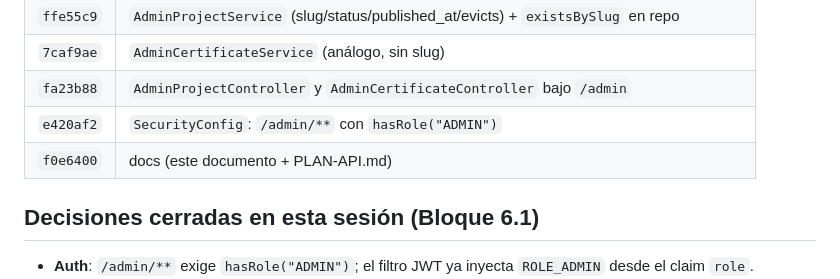
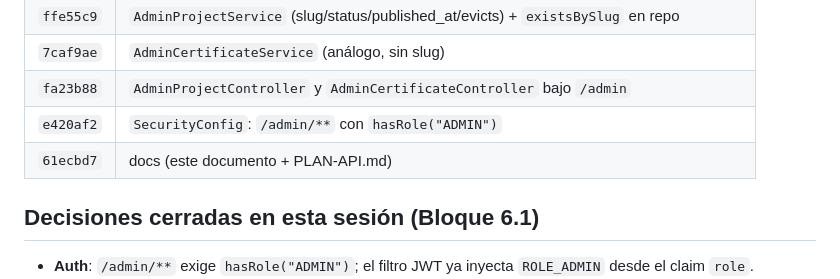
Before and after one commit to pepe1603/pepedev-portfolio, a Markdown page: docs/SESION8.md, the part around the change. GitHub-like rendering.

Commit message:
docs: corregir hash del commit de cierre en sesion 8

```diff
--- a/docs/SESION8.md
+++ b/docs/SESION8.md
@@ -16,7 +16,7 @@ El humano aprobó el desglose y las decisiones **antes** de escribir código; de
 | `7caf9ae` | `AdminCertificateService` (análogo, sin slug) |
 | `fa23b88` | `AdminProjectController` y `AdminCertificateController` bajo `/admin` |
 | `e420af2` | `SecurityConfig`: `/admin/**` con `hasRole("ADMIN")` |
-| `f0e6400` | docs (este documento + PLAN-API.md) |
+| `61ecbd7` | docs (este documento + PLAN-API.md) |
 
 ## Decisiones cerradas en esta sesión (Bloque 6.1)
 
```
